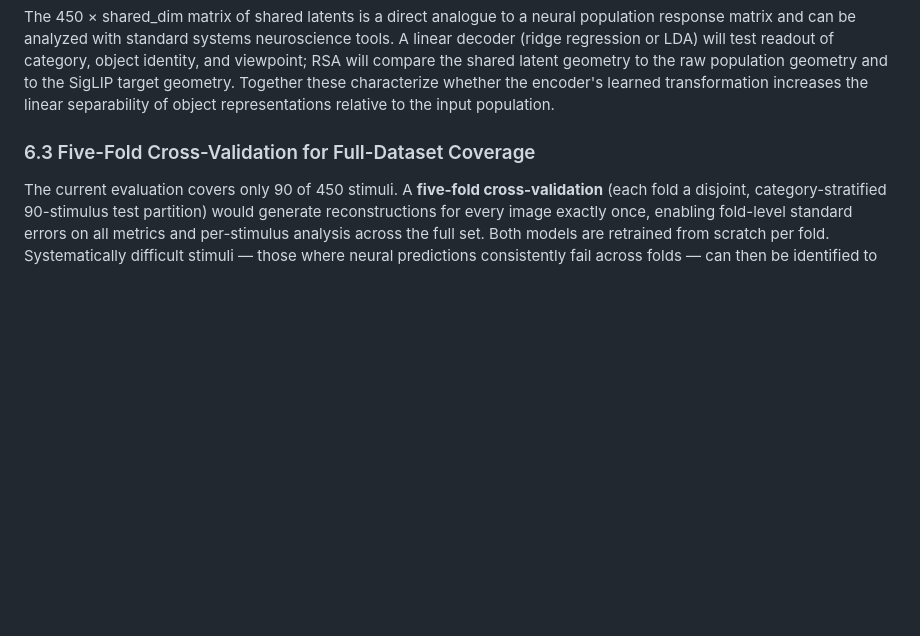
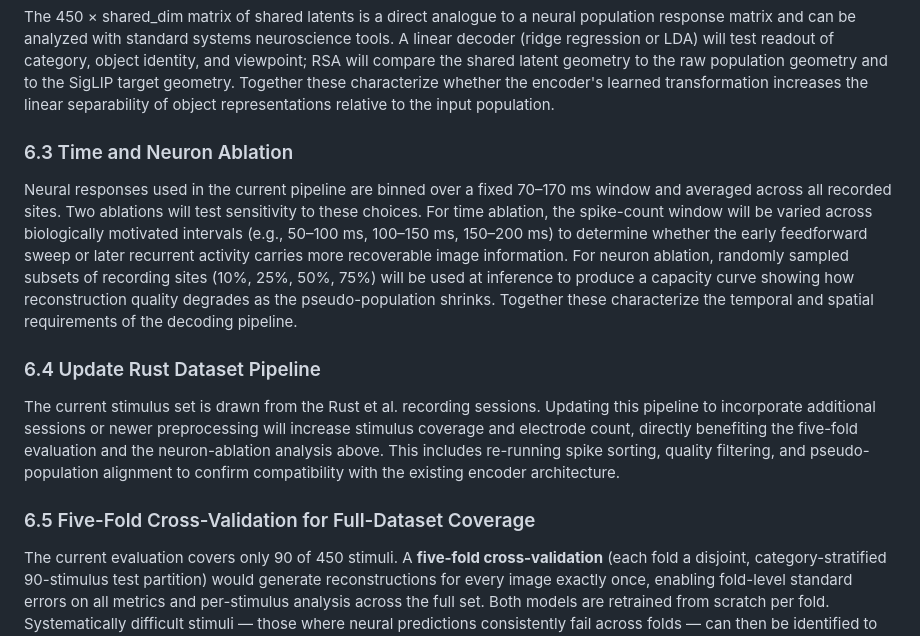
Before and after one commit to YAOJaredz/NeurObjectGen, a Markdown page: document.md, the part around the change. Rendered like a GitHub page; blank space fills up the shorter version.

Commit message:
Revise section titles and expand on time and neuron ablation methods for improved sensitivity analysis in decoding pipeline

```diff
--- a/document.md
+++ b/document.md
@@ -147,7 +147,15 @@ The current architecture adds a learned category embedding to the shared latent
 
 The 450 × shared_dim matrix of shared latents is a direct analogue to a neural population response matrix and can be analyzed with standard systems neuroscience tools. A linear decoder (ridge regression or LDA) will test readout of category, object identity, and viewpoint; RSA will compare the shared latent geometry to the raw population geometry and to the SigLIP target geometry. Together these characterize whether the encoder's learned transformation increases the linear separability of object representations relative to the input population.
 
-### 6.3 Five-Fold Cross-Validation for Full-Dataset Coverage
+### 6.3 Time and Neuron Ablation
+
+Neural responses used in the current pipeline are binned over a fixed 70–170 ms window and averaged across all recorded sites. Two ablations will test sensitivity to these choices. For time ablation, the spike-count window will be varied across biologically motivated intervals (e.g., 50–100 ms, 100–150 ms, 150–200 ms) to determine whether the early feedforward sweep or later recurrent activity carries more recoverable image information. For neuron ablation, randomly sampled subsets of recording sites (10%, 25%, 50%, 75%) will be used at inference to produce a capacity curve showing how reconstruction quality degrades as the pseudo-population shrinks. Together these characterize the temporal and spatial requirements of the decoding pipeline.
+
+### 6.4 Update Rust Dataset Pipeline
+
+The current stimulus set is drawn from the Rust et al. recording sessions. Updating this pipeline to incorporate additional sessions or newer preprocessing will increase stimulus coverage and electrode count, directly benefiting the five-fold evaluation and the neuron-ablation analysis above. This includes re-running spike sorting, quality filtering, and pseudo-population alignment to confirm compatibility with the existing encoder architecture.
+
+### 6.5 Five-Fold Cross-Validation for Full-Dataset Coverage
 
 The current evaluation covers only 90 of 450 stimuli. A **five-fold cross-validation** (each fold a disjoint, category-stratified 90-stimulus test partition) would generate reconstructions for every image exactly once, enabling fold-level standard errors on all metrics and per-stimulus analysis across the full set. Both models are retrained from scratch per fold. Systematically difficult stimuli — those where neural predictions consistently fail across folds — can then be identified to reveal limits of the pseudo-population decoder or the IP-Adapter's conditioning capacity.
 
```
